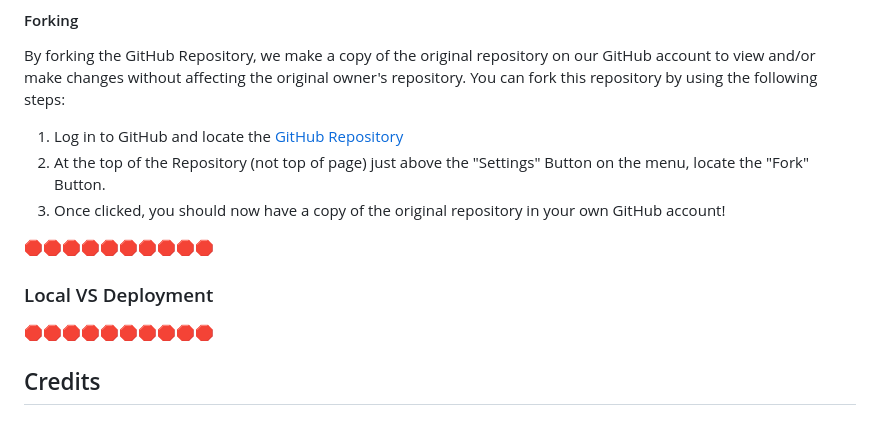
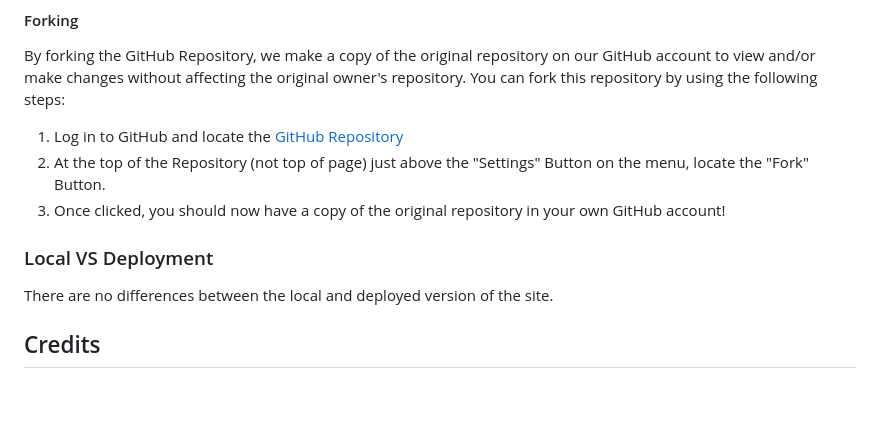
Before and after one commit to apeskinian/p1_bgfc, a Markdown page: README.md, the part around the change. Drawn GitHub-style; blank space fills up the shorter version.

Commit message:
Add local vs deployed notes in README.md

```diff
--- a/README.md
+++ b/README.md
@@ -244,10 +244,10 @@ You can fork this repository by using the following steps:
 2. At the top of the Repository (not top of page) just above the "Settings" Button on the menu, locate the "Fork" Button.
 3. Once clicked, you should now have a copy of the original repository in your own GitHub account!
 
-🛑🛑🛑🛑🛑🛑🛑🛑🛑🛑
+
 ### Local VS Deployment
 
-🛑🛑🛑🛑🛑🛑🛑🛑🛑🛑
+There are no differences between the local and deployed version of the site.
 
 ## Credits
 
```
